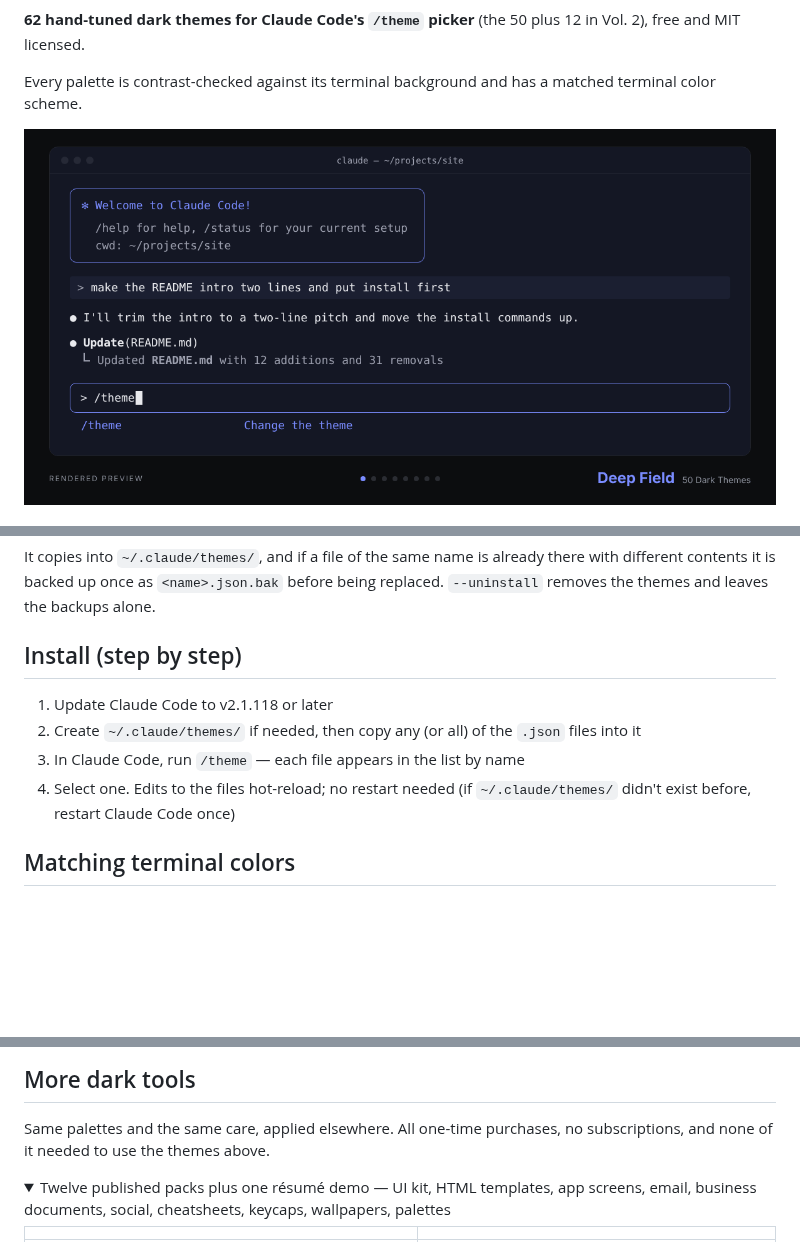
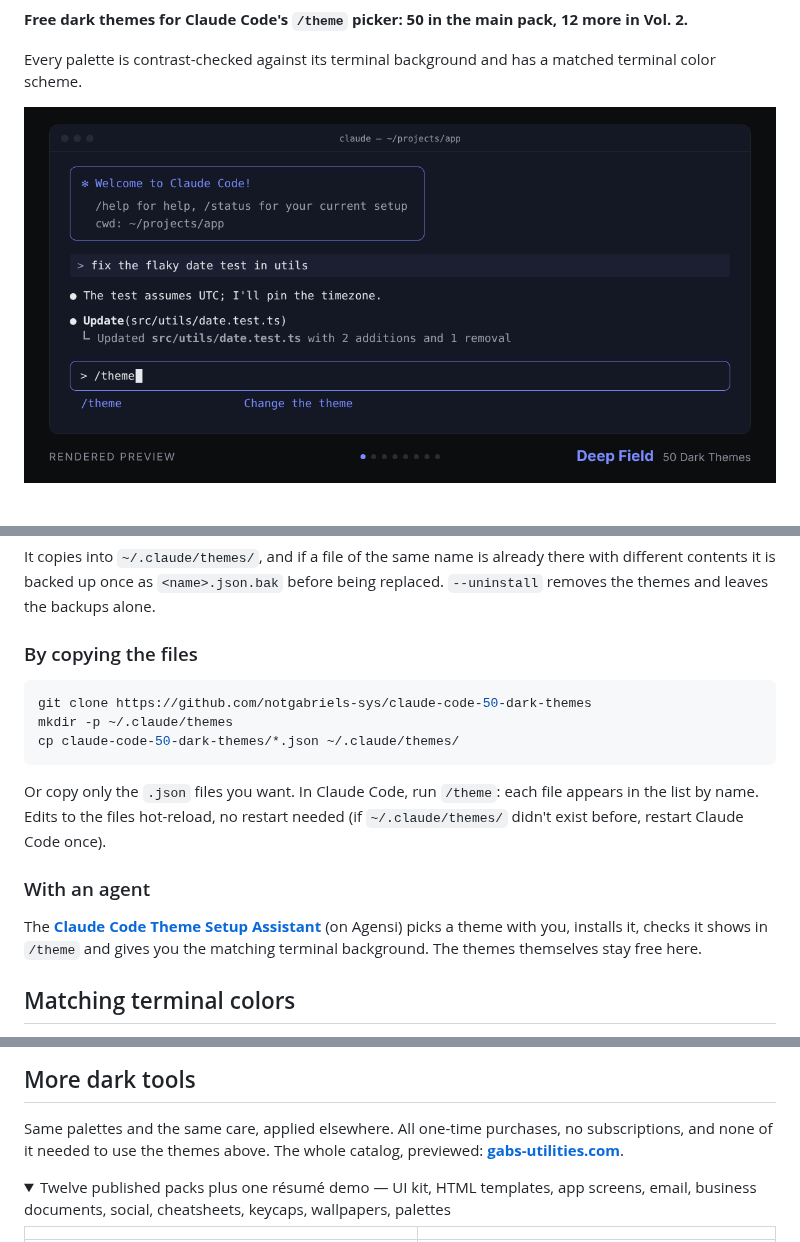
Before and after one commit to notgabriels-sys/claude-code-50-dark-themes, a Markdown page: README.md, 3 parts joined by grey strips. Rendered like a GitHub page; pictures changed too: assets/hero.gif; folded sections open; blank space fills up the shorter version.

````diff
--- a/README.md
+++ b/README.md
@@ -4,6 +4,6 @@
 [![License: MIT](https://img.shields.io/badge/license-MIT-blue.svg)](LICENSE)
 
-**62 hand-tuned dark themes for Claude Code's `/theme` picker** (the 50 plus 12 in Vol. 2), free and MIT licensed.
+**Free dark themes for Claude Code's `/theme` picker: 50 in the main pack, 12 more in Vol. 2.**
 
 Every palette is contrast-checked against its terminal background and has a matched terminal color scheme.
 
@@ -101,13 +83,23 @@ It copies into `~/.claude/themes/`, and if a file of the same name is already th
 different contents it is backed up once as `<name>.json.bak` before being replaced.
 `--uninstall` removes the themes and leaves the backups alone.
 
-## Install (step by step)
+### By copying the files
 
-1. Update Claude Code to v2.1.118 or later
-2. Create `~/.claude/themes/` if needed, then copy any (or all) of the `.json` files into it
-3. In Claude Code, run `/theme` — each file appears in the list by name
-4. Select one. Edits to the files hot-reload; no restart needed
-   (if `~/.claude/themes/` didn't exist before, restart Claude Code once)
+```bash
+git clone https://github.com/notgabriels-sys/claude-code-50-dark-themes
+mkdir -p ~/.claude/themes
+cp claude-code-50-dark-themes/*.json ~/.claude/themes/
+```
+
+Or copy only the `.json` files you want. In Claude Code, run `/theme`: each file appears in the
+list by name. Edits to the files hot-reload, no restart needed (if `~/.claude/themes/` didn't
+exist before, restart Claude Code once).
+
+### With an agent
+
+The **[Claude Code Theme Setup Assistant](https://agensi.io/skills/claude-code-theme-setup-assistant)** (on Agensi)
+picks a theme with you, installs it, checks it shows in `/theme` and gives you the matching terminal
+background. The themes themselves stay free here.
 
 ## Matching terminal colors
 
@@ -222,6 +214,7 @@ theme is public under MIT.
 
 Same palettes and the same care, applied elsewhere. All one-time purchases, no
 subscriptions, and none of it needed to use the themes above.
+The whole catalog, previewed: **[gabs-utilities.com](https://gabs-utilities.com/)**.
 
 <details>
 <summary>Twelve published packs plus one résumé demo — UI kit, HTML templates, app screens, email, business documents, social, cheatsheets, keycaps, wallpapers, palettes</summary>
````
Also changed, not shown: other parts of README.md (+32 -50 lines), assets/hero.png, 1 other file.
